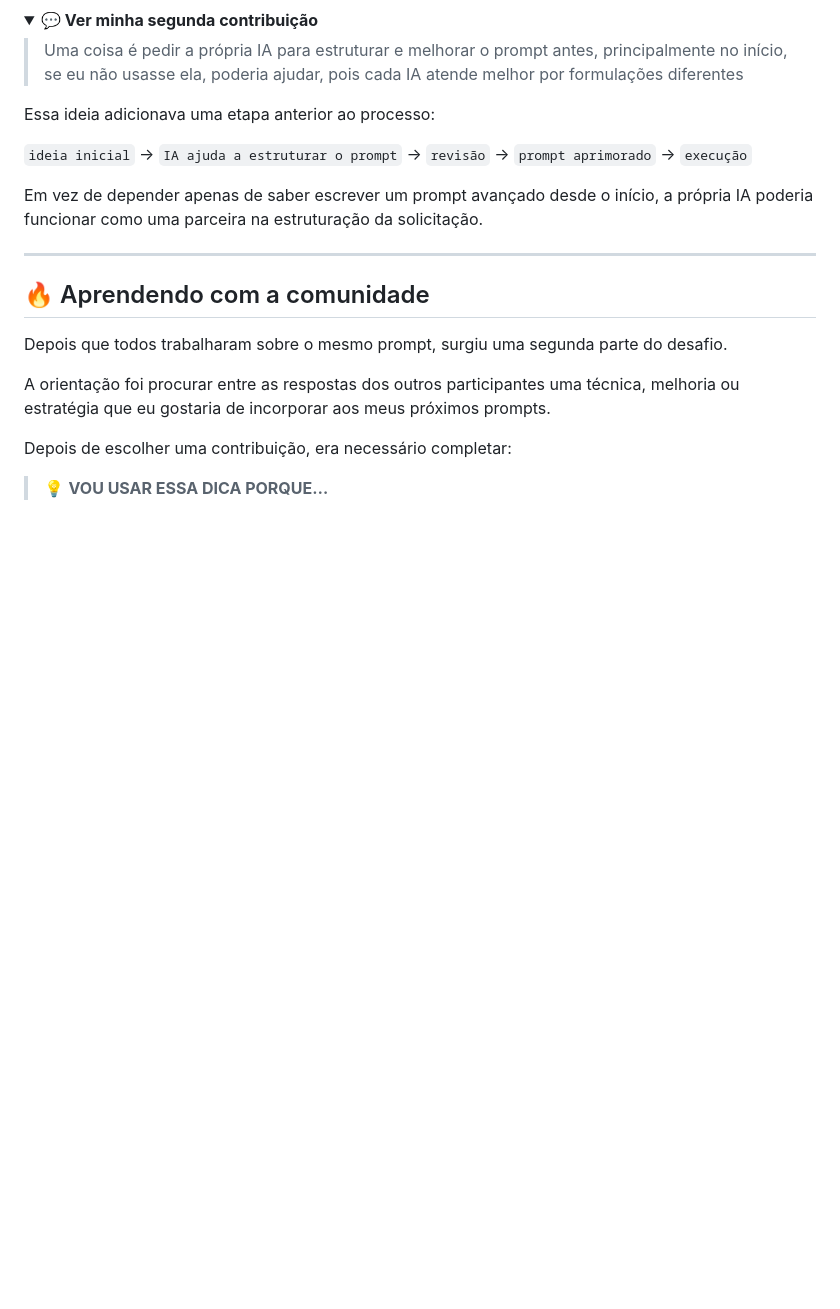
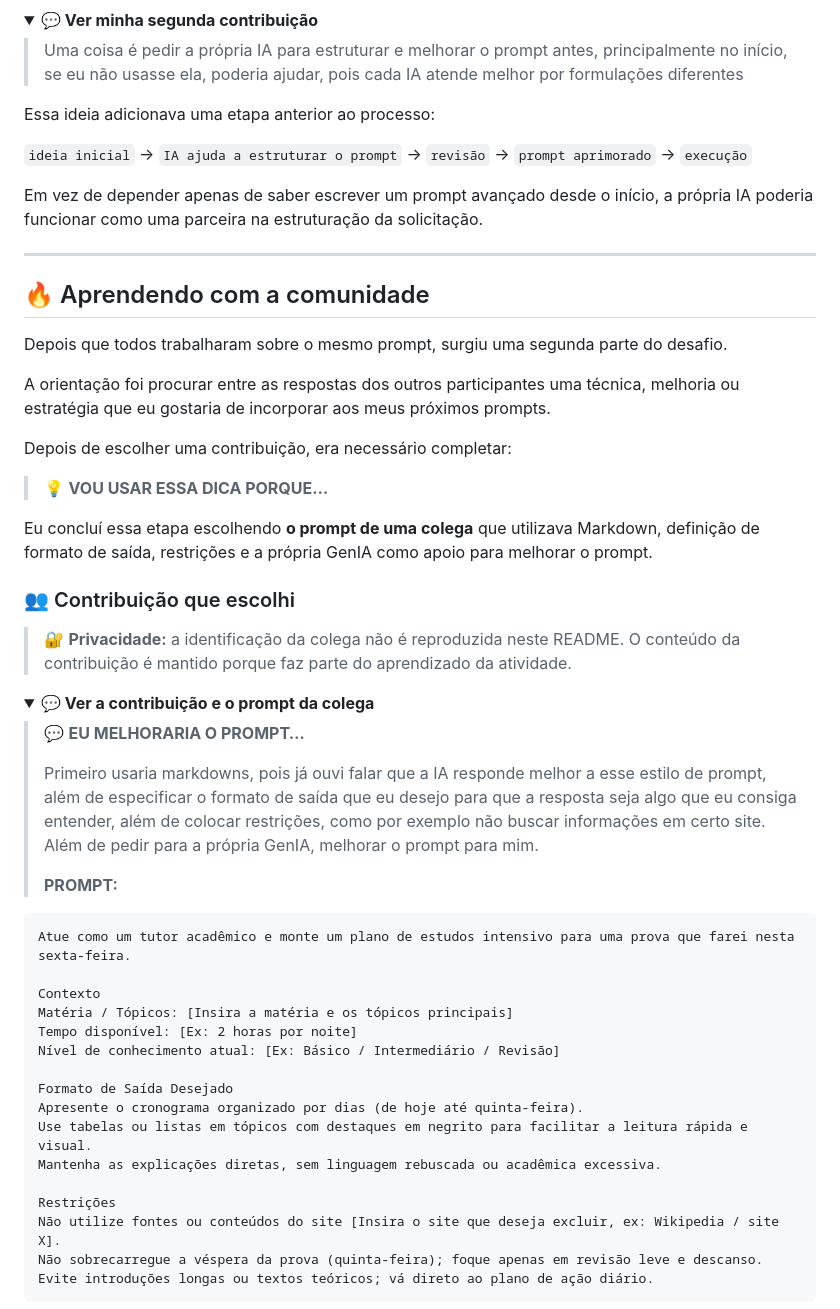
Before and after one commit to SouBeatrizKaroline/gemini-em-missao, a Markdown page: README.md, the part around one of its changes. Rendered like a GitHub page; folded sections open; blank space fills up the shorter version.

````diff
--- a/README.md
+++ b/README.md
@@ -1260,3 +1260,37 @@ Depois de escolher uma contribuição, era necessário completar:
 
 > 💡 **VOU USAR ESSA DICA PORQUE…**
 
+Eu concluí essa etapa escolhendo **o prompt de uma colega** que utilizava Markdown, definição de formato de saída, restrições e a própria GenIA como apoio para melhorar o prompt.
+
+### 👥 Contribuição que escolhi
+
+> 🔐 **Privacidade:** a identificação da colega não é reproduzida neste README. O conteúdo da contribuição é mantido porque faz parte do aprendizado da atividade.
+
+<details>
+<summary><strong>💬 Ver a contribuição e o prompt da colega</strong></summary>
+
+> 💬 **EU MELHORARIA O PROMPT…**
+>
+> Primeiro usaria markdowns, pois já ouvi falar que a IA responde melhor a esse estilo de prompt, além de especificar o formato de saída que eu desejo para que a resposta seja algo que eu consiga entender, além de colocar restrições, como por exemplo não buscar informações em certo site. Além de pedir para a própria GenIA, melhorar o prompt para mim.
+>
+> **PROMPT:**
+
+```text
+Atue como um tutor acadêmico e monte um plano de estudos intensivo para uma prova que farei nesta sexta-feira.
+
+Contexto
+Matéria / Tópicos: [Insira a matéria e os tópicos principais]
+Tempo disponível: [Ex: 2 horas por noite]
+Nível de conhecimento atual: [Ex: Básico / Intermediário / Revisão]
+
+Formato de Saída Desejado
+Apresente o cronograma organizado por dias (de hoje até quinta-feira).
+Use tabelas ou listas em tópicos com destaques em negrito para facilitar a leitura rápida e visual.
+Mantenha as explicações diretas, sem linguagem rebuscada ou acadêmica excessiva.
+
+Restrições
+Não utilize fontes ou conteúdos do site [Insira o site que deseja excluir, ex: Wikipedia / site X].
+Não sobrecarregue a véspera da prova (quinta-feira); foque apenas em revisão leve e descanso.
+Evite introduções longas ou textos teóricos; vá direto ao plano de ação diário.
+```
+
````
Also changed, not shown: other parts of README.md (+22 -31 lines).
